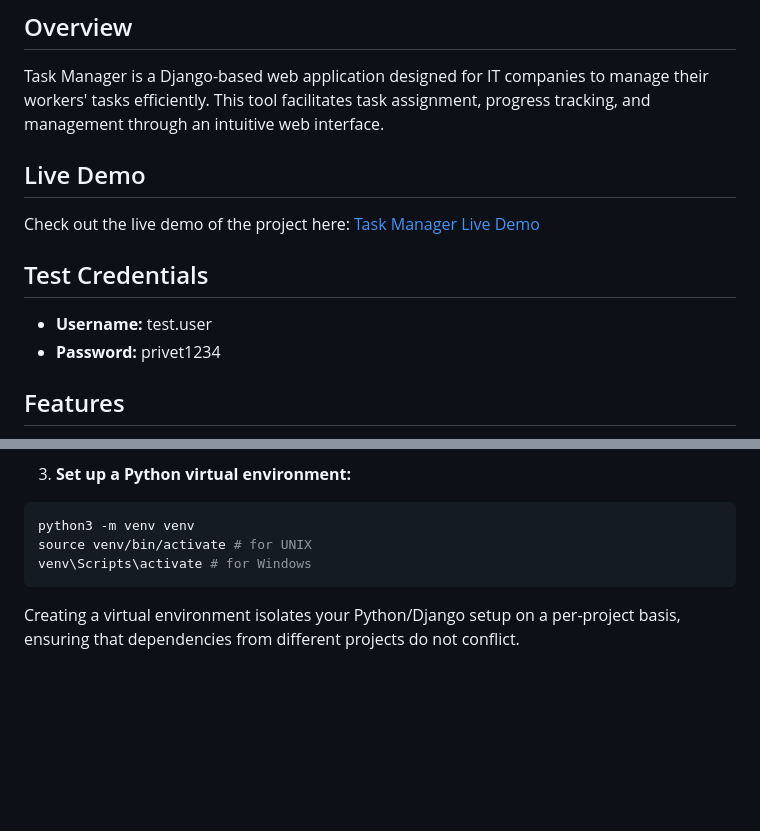
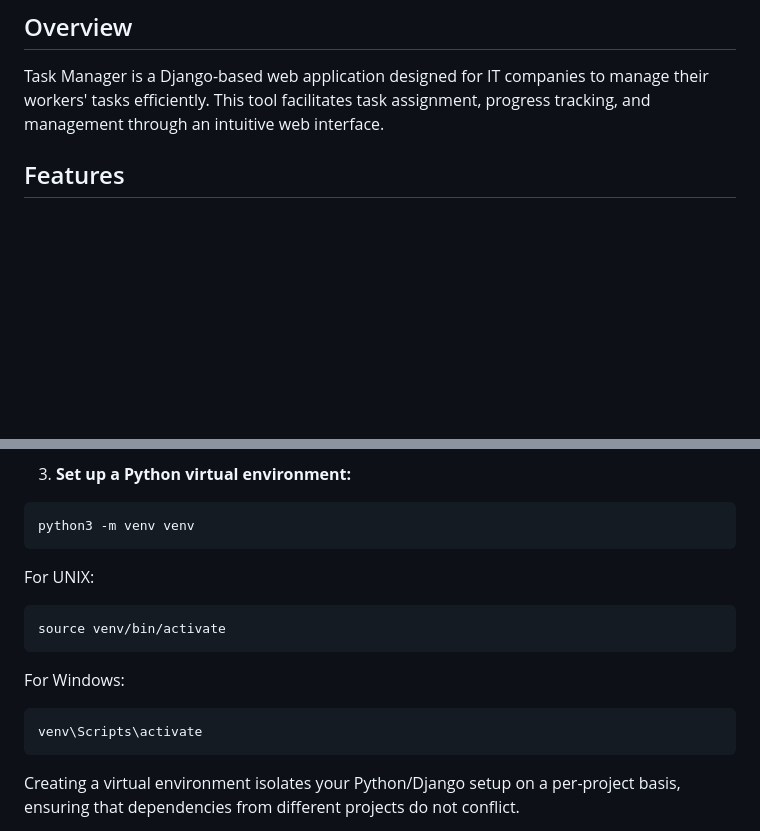
Before and after one commit to oleksandra-shershen/task-manager, a Markdown page: README.md, 2 parts joined by grey strips. Rendered like a GitHub page; blank space fills up the shorter version.

````diff
--- a/README.md
+++ b/README.md
@@ -2,14 +2,6 @@
 
 ## Overview
 Task Manager is a Django-based web application designed for IT companies to manage their workers' tasks efficiently. This tool facilitates task assignment, progress tracking, and management through an intuitive web interface.
-
-## Live Demo
-Check out the live demo of the project here:
-[Task Manager Live Demo](https://task-manager-l5zb.onrender.com)
-
-## Test Credentials
-- **Username:** test.user
-- **Password:** privet1234
 
 ## Features
 - **User Authentication:** Allows workers/users to register, log in.
@@ -48,8 +40,14 @@ This command creates and checks out a new branch called 'develop', which is typi
 3. **Set up a Python virtual environment:**
 ```bash
 python3 -m venv venv
-source venv/bin/activate # for UNIX
-venv\Scripts\activate # for Windows
+```
+For UNIX:
+```bash
+source venv/bin/activate
+```
+For Windows:
+```bash
+venv\Scripts\activate
 ```
 Creating a virtual environment isolates your Python/Django setup on a per-project basis, ensuring that dependencies from different projects do not conflict.
 
````
